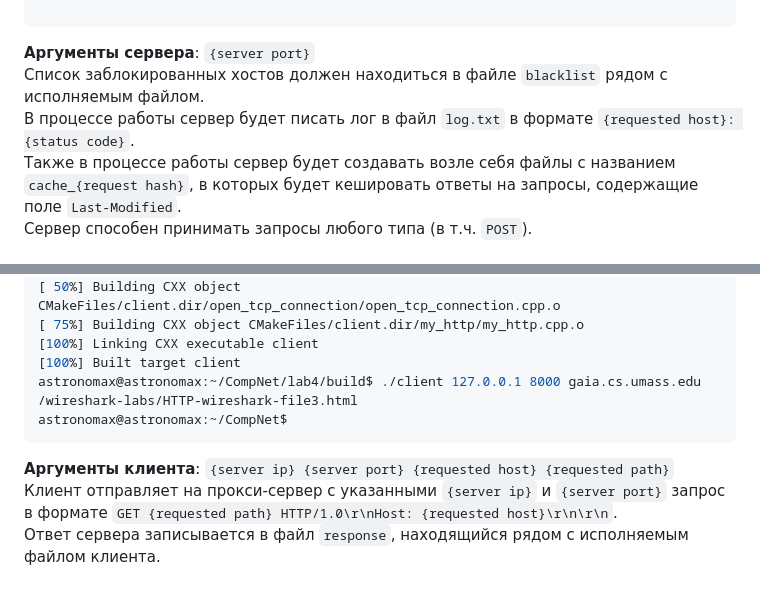
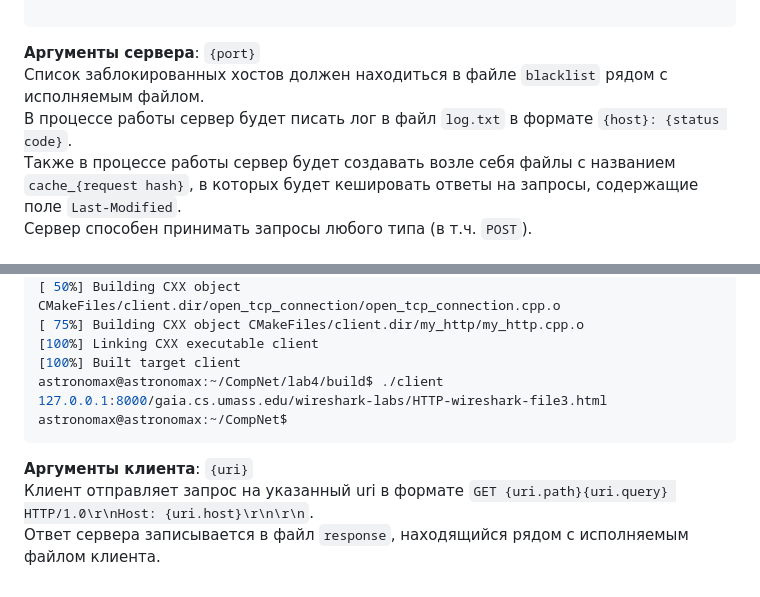
Before and after one commit to Astronomax/comp-net, a Markdown page: lab4/README.md, 2 parts joined by grey strips. Drawn GitHub-style.

````diff
--- a/lab4/README.md
+++ b/lab4/README.md
@@ -30,9 +30,9 @@ astronomax@astronomax:~/CompNet/lab4/build$ ./server 8000
 Waiting for clients...
 
 ```
-**Аргументы сервера**: `{server port}`
+**Аргументы сервера**: `{port}`
 Список заблокированных хостов должен находиться в файле `blacklist` рядом с исполняемым файлом.
-В процессе работы сервер будет писать лог в файл `log.txt` в формате `{requested host}: {status code}`.
+В процессе работы сервер будет писать лог в файл `log.txt` в формате `{host}: {status code}`.
 Также в процессе работы сервер будет создавать возле себя файлы с названием `cache_{request hash}`, в которых будет кешировать ответы на запросы, содержащие поле `Last-Modified`.
 Сервер способен принимать запросы любого типа (в т.ч. `POST`).
 
@@ -63,9 +63,9 @@ Scanning dependencies of target client
 [ 75%] Building CXX object CMakeFiles/client.dir/my_http/my_http.cpp.o
 [100%] Linking CXX executable client
 [100%] Built target client
-astronomax@astronomax:~/CompNet/lab4/build$ ./client 127.0.0.1 8000 gaia.cs.umass.edu /wireshark-labs/HTTP-wireshark-file3.html
+astronomax@astronomax:~/CompNet/lab4/build$ ./client 127.0.0.1:8000/gaia.cs.umass.edu/wireshark-labs/HTTP-wireshark-file3.html
 astronomax@astronomax:~/CompNet$
 ```
-**Аргументы клиента**: `{server ip} {server port} {requested host} {requested path}`
-Клиент отправляет на прокси-сервер с указанными `{server ip}` и `{server port}` запрос в формате `GET {requested path} HTTP/1.0\r\nHost: {requested host}\r\n\r\n`.
+**Аргументы клиента**: `{uri}`
+Клиент отправляет запрос на указанный uri в формате `GET {uri.path}{uri.query} HTTP/1.0\r\nHost: {uri.host}\r\n\r\n`.
 Ответ сервера записывается в файл `response`, находящийся рядом с исполняемым файлом клиента.
````
